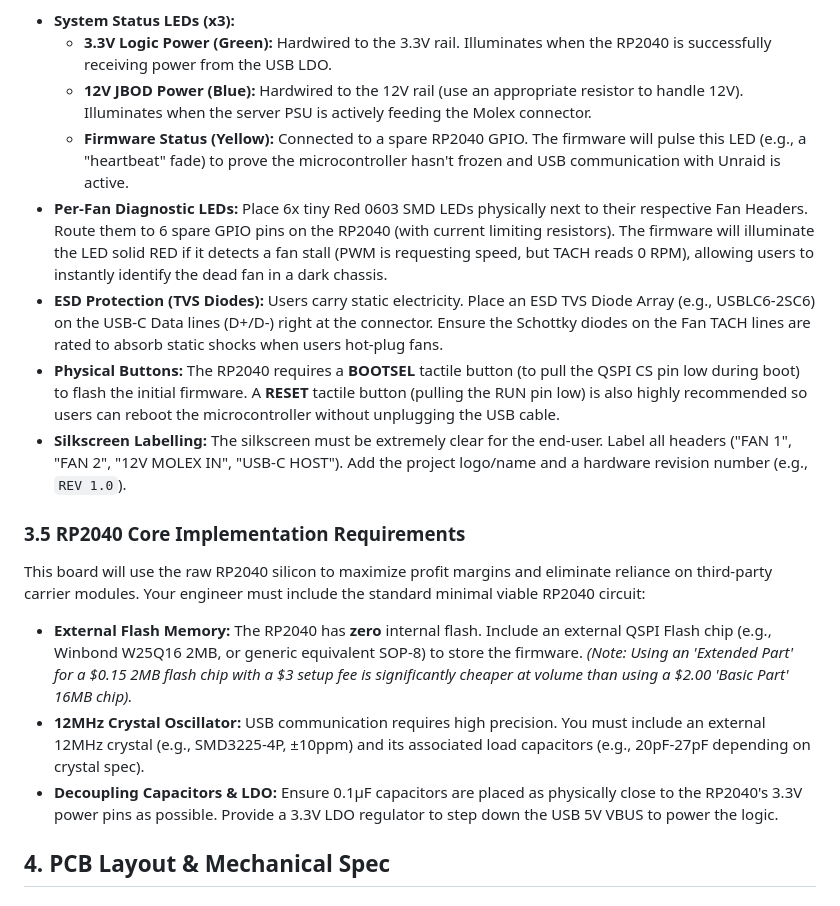
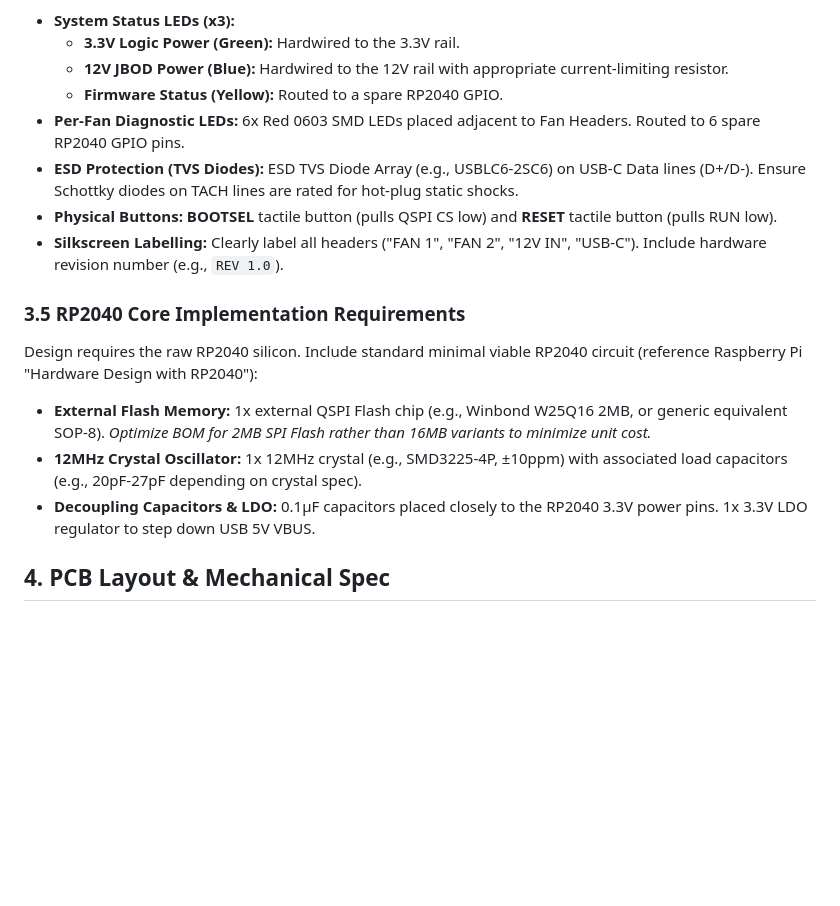
Before and after one commit to RoBro92/fanbridge, a Markdown page: hardware/fanbridge_link_spec.md, the part around one of its changes. GitHub-like rendering; blank space fills up the shorter version.

```diff
--- a/hardware/fanbridge_link_spec.md
+++ b/hardware/fanbridge_link_spec.md
@@ -69,17 +66,17 @@ For a premium commercial product that survives the hands of homelab users, the f
 - **System Status LEDs (x3):**
-  - **3.3V Logic Power (Green):** Hardwired to the 3.3V rail. Illuminates when the RP2040 is successfully receiving power from the USB LDO.
-  - **12V JBOD Power (Blue):** Hardwired to the 12V rail (use an appropriate resistor to handle 12V). Illuminates when the server PSU is actively feeding the Molex connector.
-  - **Firmware Status (Yellow):** Connected to a spare RP2040 GPIO. The firmware will pulse this LED (e.g., a "heartbeat" fade) to prove the microcontroller hasn't frozen and USB communication with Unraid is active.
-- **Per-Fan Diagnostic LEDs:** Place 6x tiny Red 0603 SMD LEDs physically next to their respective Fan Headers. Route them to 6 spare GPIO pins on the RP2040 (with current limiting resistors). The firmware will illuminate the LED solid RED if it detects a fan stall (PWM is requesting speed, but TACH reads 0 RPM), allowing users to instantly identify the dead fan in a dark chassis.
-- **ESD Protection (TVS Diodes):** Users carry static electricity. Place an ESD TVS Diode Array (e.g., USBLC6-2SC6) on the USB-C Data lines (D+/D-) right at the connector. Ensure the Schottky diodes on the Fan TACH lines are rated to absorb static shocks when users hot-plug fans.
-- **Physical Buttons:** The RP2040 requires a **BOOTSEL** tactile button (to pull the QSPI CS pin low during boot) to flash the initial firmware. A **RESET** tactile button (pulling the RUN pin low) is also highly recommended so users can reboot the microcontroller without unplugging the USB cable.
-- **Silkscreen Labelling:** The silkscreen must be extremely clear for the end-user. Label all headers ("FAN 1", "FAN 2", "12V MOLEX IN", "USB-C HOST"). Add the project logo/name and a hardware revision number (e.g., `REV 1.0`).
+  - **3.3V Logic Power (Green):** Hardwired to the 3.3V rail.
+  - **12V JBOD Power (Blue):** Hardwired to the 12V rail with appropriate current-limiting resistor.
+  - **Firmware Status (Yellow):** Routed to a spare RP2040 GPIO.
+- **Per-Fan Diagnostic LEDs:** 6x Red 0603 SMD LEDs placed adjacent to Fan Headers. Routed to 6 spare RP2040 GPIO pins.
+- **ESD Protection (TVS Diodes):** ESD TVS Diode Array (e.g., USBLC6-2SC6) on USB-C Data lines (D+/D-). Ensure Schottky diodes on TACH lines are rated for hot-plug static shocks.
+- **Physical Buttons:** **BOOTSEL** tactile button (pulls QSPI CS low) and **RESET** tactile button (pulls RUN low).
+- **Silkscreen Labelling:** Clearly label all headers ("FAN 1", "FAN 2", "12V IN", "USB-C"). Include hardware revision number (e.g., `REV 1.0`).
 
 ### 3.5 RP2040 Core Implementation Requirements
-This board will use the raw RP2040 silicon to maximize profit margins and eliminate reliance on third-party carrier modules. Your engineer must include the standard minimal viable RP2040 circuit:
-- **External Flash Memory:** The RP2040 has **zero** internal flash. Include an external QSPI Flash chip (e.g., Winbond W25Q16 2MB, or generic equivalent SOP-8) to store the firmware. *(Note: Using an 'Extended Part' for a $0.15 2MB flash chip with a $3 setup fee is significantly cheaper at volume than using a $2.00 'Basic Part' 16MB chip).*
-- **12MHz Crystal Oscillator:** USB communication requires high precision. You must include an external 12MHz crystal (e.g., SMD3225-4P, ±10ppm) and its associated load capacitors (e.g., 20pF-27pF depending on crystal spec).
-- **Decoupling Capacitors & LDO:** Ensure 0.1µF capacitors are placed as physically close to the RP2040's 3.3V power pins as possible. Provide a 3.3V LDO regulator to step down the USB 5V VBUS to power the logic.
+Design requires the raw RP2040 silicon. Include standard minimal viable RP2040 circuit (reference Raspberry Pi "Hardware Design with RP2040"):
+- **External Flash Memory:** 1x external QSPI Flash chip (e.g., Winbond W25Q16 2MB, or generic equivalent SOP-8). *Optimize BOM for 2MB SPI Flash rather than 16MB variants to minimize unit cost.*
+- **12MHz Crystal Oscillator:** 1x 12MHz crystal (e.g., SMD3225-4P, ±10ppm) with associated load capacitors (e.g., 20pF-27pF depending on crystal spec).
+- **Decoupling Capacitors & LDO:** 0.1µF capacitors placed closely to the RP2040 3.3V power pins. 1x 3.3V LDO regulator to step down USB 5V VBUS.
 
 ## 4. PCB Layout & Mechanical Spec
 
```
Also changed, not shown: other parts of hardware/fanbridge_link_spec.md (+12 -15 lines).
